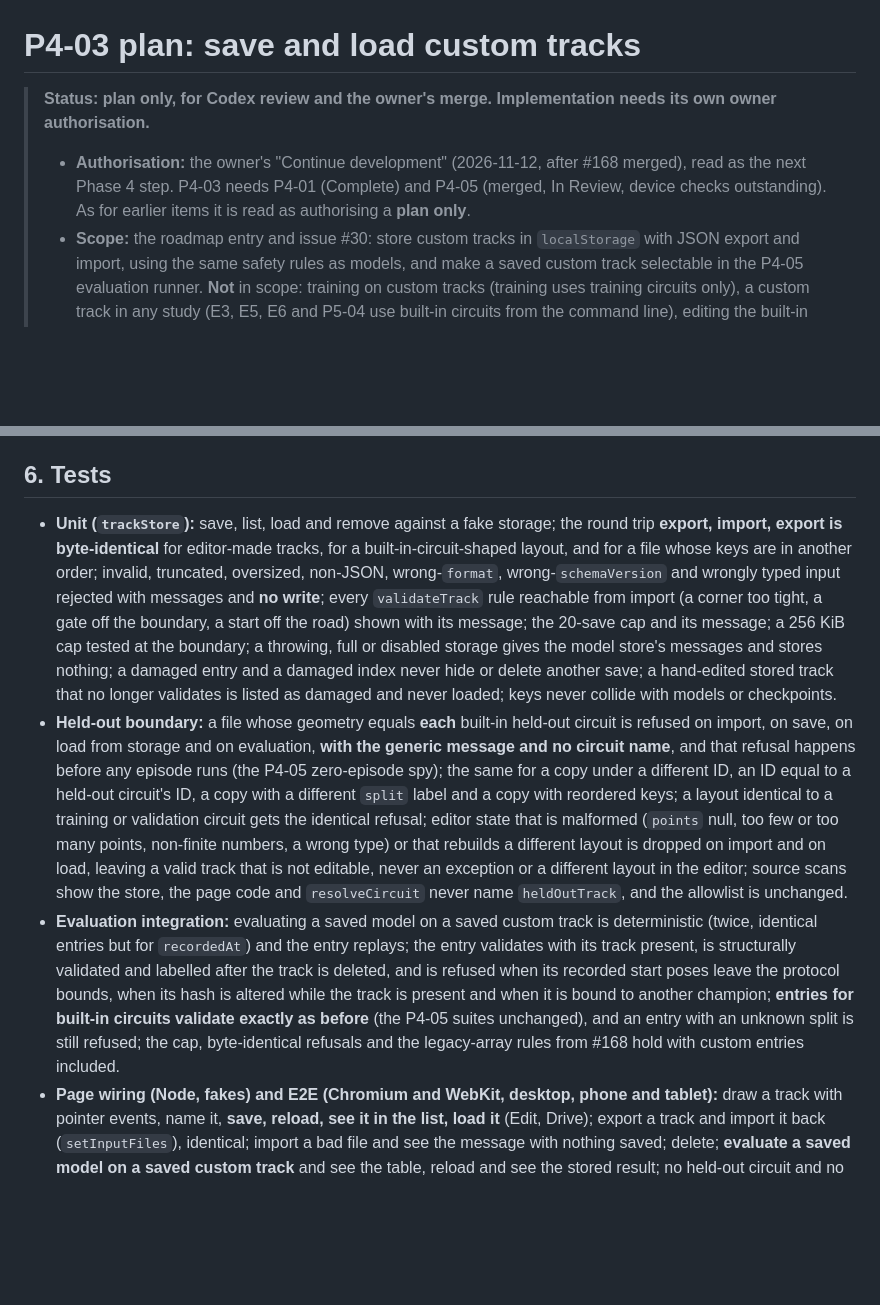
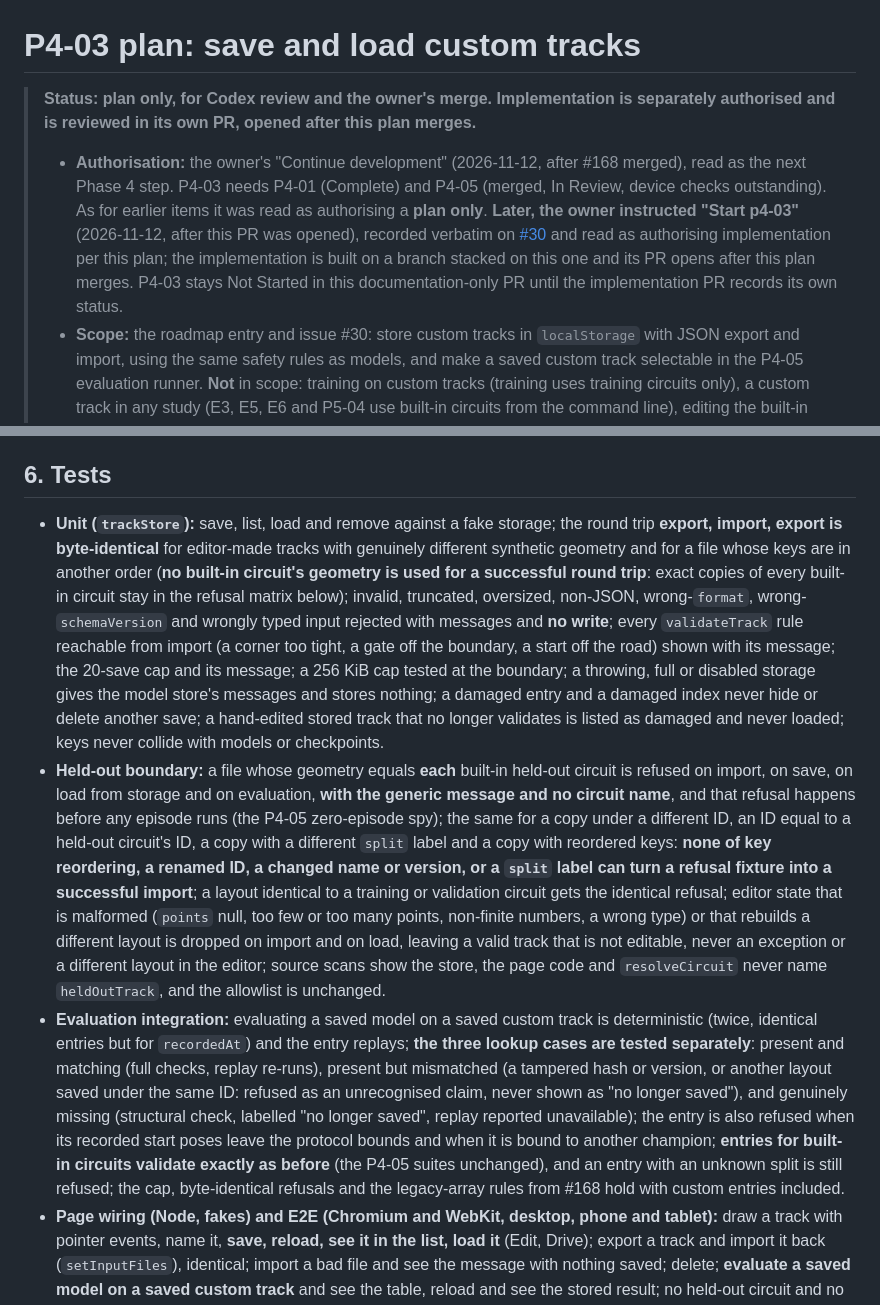
Before and after one commit to Harrisonxaph/Self-learning-Car-AI, a Markdown page: docs/plans/p4-03-plan.md, 2 parts joined by grey strips. Drawn GitHub-style; blank space fills up the shorter version.

```diff
--- a/docs/plans/p4-03-plan.md
+++ b/docs/plans/p4-03-plan.md
@@ -1,7 +1,7 @@
 # P4-03 plan: save and load custom tracks
 
-> **Status: plan only, for Codex review and the owner's merge. Implementation needs its own owner authorisation.**
-> - **Authorisation:** the owner's "Continue development" (2026-11-12, after #168 merged), read as the next Phase 4 step. P4-03 needs P4-01 (Complete) and P4-05 (merged, In Review, device checks outstanding). As for earlier items it is read as authorising a **plan only**.
+> **Status: plan only, for Codex review and the owner's merge. Implementation is separately authorised and is reviewed in its own PR, opened after this plan merges.**
+> - **Authorisation:** the owner's "Continue development" (2026-11-12, after #168 merged), read as the next Phase 4 step. P4-03 needs P4-01 (Complete) and P4-05 (merged, In Review, device checks outstanding). As for earlier items it was read as authorising a **plan only**. **Later, the owner instructed "Start p4-03"** (2026-11-12, after this PR was opened), recorded verbatim on [#30](https://github.com/Harrisonxaph/Self-learning-Car-AI/issues/30#issuecomment-6827526776) and read as authorising implementation per this plan; the implementation is built on a branch stacked on this one and its PR opens after this plan merges. P4-03 stays Not Started in this documentation-only PR until the implementation PR records its own status.
 > - **Scope:** the roadmap entry and issue #30: store custom tracks in `localStorage` with JSON export and import, using the same safety rules as models, and make a saved custom track selectable in the P4-05 evaluation runner. **Not** in scope: training on custom tracks (training uses training circuits only), a custom track in any study (E3, E5, E6 and P5-04 use built-in circuits from the command line), editing the built-in circuits, zoom and follow (P4-07), Silverstone (P4-06), any physics change, any learning claim.
 > - **Lessons carried from P4-04 and P4-05:** the held-out boundary is the integrity of every generalisation claim, so a track a person makes or imports must never be able to *be* a held-out circuit (an identical copy, or a copy under another ID), and the page must not reveal which circuit it matched; validate everything a person can produce or paste (a hostile file is a message, never an exception); one damaged entry never hides another; entries bind to what produced them; results are labelled by what they are; never infer owner device checks.
 
@@ -54,9 +58,9 @@ A saved custom track is well-formed and drivable by the validator's rules. It is
 
 ## 6. Tests
 
-- **Unit (`trackStore`):** save, list, load and remove against a fake storage; the round trip **export, import, export is byte-identical** for editor-made tracks, for a built-in-circuit-shaped layout, and for a file whose keys are in another order; invalid, truncated, oversized, non-JSON, wrong-`format`, wrong-`schemaVersion` and wrongly typed input rejected with messages and **no write**; every `validateTrack` rule reachable from import (a corner too tight, a gate off the boundary, a start off the road) shown with its message; the 20-save cap and its message; a 256 KiB cap tested at the boundary; a throwing, full or disabled storage gives the model store's messages and stores nothing; a damaged entry and a damaged index never hide or delete another save; a hand-edited stored track that no longer validates is listed as damaged and never loaded; keys never collide with models or checkpoints.
-- **Held-out boundary:** a file whose geometry equals **each** built-in held-out circuit is refused on import, on save, on load from storage and on evaluation, **with the generic message and no circuit name**, and that refusal happens before any episode runs (the P4-05 zero-episode spy); the same for a copy under a different ID, an ID equal to a held-out circuit's ID, a copy with a different `split` label and a copy with reordered keys; a layout identical to a training or validation circuit gets the identical refusal; editor state that is malformed (`points` null, too few or too many points, non-finite numbers, a wrong type) or that rebuilds a different layout is dropped on import and on load, leaving a valid track that is not editable, never an exception or a different layout in the editor; source scans show the store, the page code and `resolveCircuit` never name `heldOutTrack`, and the allowlist is unchanged.
-- **Evaluation integration:** evaluating a saved model on a saved custom track is deterministic (twice, identical entries but for `recordedAt`) and the entry replays; the entry validates with its track present, is structurally validated and labelled after the track is deleted, and is refused when its recorded start poses leave the protocol bounds, when its hash is altered while the track is present and when it is bound to another champion; **entries for built-in circuits validate exactly as before** (the P4-05 suites unchanged), and an entry with an unknown split is still refused; the cap, byte-identical refusals and the legacy-array rules from #168 hold with custom entries included.
+- **Unit (`trackStore`):** save, list, load and remove against a fake storage; the round trip **export, import, export is byte-identical** for editor-made tracks with genuinely different synthetic geometry and for a file whose keys are in another order (**no built-in circuit's geometry is used for a successful round trip**: exact copies of every built-in circuit stay in the refusal matrix below); invalid, truncated, oversized, non-JSON, wrong-`format`, wrong-`schemaVersion` and wrongly typed input rejected with messages and **no write**; every `validateTrack` rule reachable from import (a corner too tight, a gate off the boundary, a start off the road) shown with its message; the 20-save cap and its message; a 256 KiB cap tested at the boundary; a throwing, full or disabled storage gives the model store's messages and stores nothing; a damaged entry and a damaged index never hide or delete another save; a hand-edited stored track that no longer validates is listed as damaged and never loaded; keys never collide with models or checkpoints.
+- **Held-out boundary:** a file whose geometry equals **each** built-in held-out circuit is refused on import, on save, on load from storage and on evaluation, **with the generic message and no circuit name**, and that refusal happens before any episode runs (the P4-05 zero-episode spy); the same for a copy under a different ID, an ID equal to a held-out circuit's ID, a copy with a different `split` label and a copy with reordered keys: **none of key reordering, a renamed ID, a changed name or version, or a `split` label can turn a refusal fixture into a successful import**; a layout identical to a training or validation circuit gets the identical refusal; editor state that is malformed (`points` null, too few or too many points, non-finite numbers, a wrong type) or that rebuilds a different layout is dropped on import and on load, leaving a valid track that is not editable, never an exception or a different layout in the editor; source scans show the store, the page code and `resolveCircuit` never name `heldOutTrack`, and the allowlist is unchanged.
+- **Evaluation integration:** evaluating a saved model on a saved custom track is deterministic (twice, identical entries but for `recordedAt`) and the entry replays; **the three lookup cases are tested separately**: present and matching (full checks, replay re-runs), present but mismatched (a tampered hash or version, or another layout saved under the same ID: refused as an unrecognised claim, never shown as "no longer saved"), and genuinely missing (structural check, labelled "no longer saved", replay reported unavailable); the entry is also refused when its recorded start poses leave the protocol bounds and when it is bound to another champion; **entries for built-in circuits validate exactly as before** (the P4-05 suites unchanged), and an entry with an unknown split is still refused; the cap, byte-identical refusals and the legacy-array rules from #168 hold with custom entries included.
 - **Page wiring (Node, fakes) and E2E (Chromium and WebKit, desktop, phone and tablet):** draw a track with pointer events, name it, **save, reload, see it in the list, load it** (Edit, Drive); export a track and import it back (`setInputFiles`), identical; import a bad file and see the message with nothing saved; delete; **evaluate a saved model on a saved custom track** and see the table, reload and see the stored result; no held-out circuit and no matched-circuit name appears anywhere; focus stays on the control used; 44 px controls and no horizontal scroll at 320 px.
 - **Mutation checks** during implementation: removing the geometry classification, the generic-message mapping, the size cap, the canonical-order output, the load-time re-validation and the entry's custom-split check each fails a test.
 - Not tested here: a physical device, and any statistical claim.
```
Also changed, not shown: other parts of docs/plans/p4-03-plan.md (+9 -5 lines).
